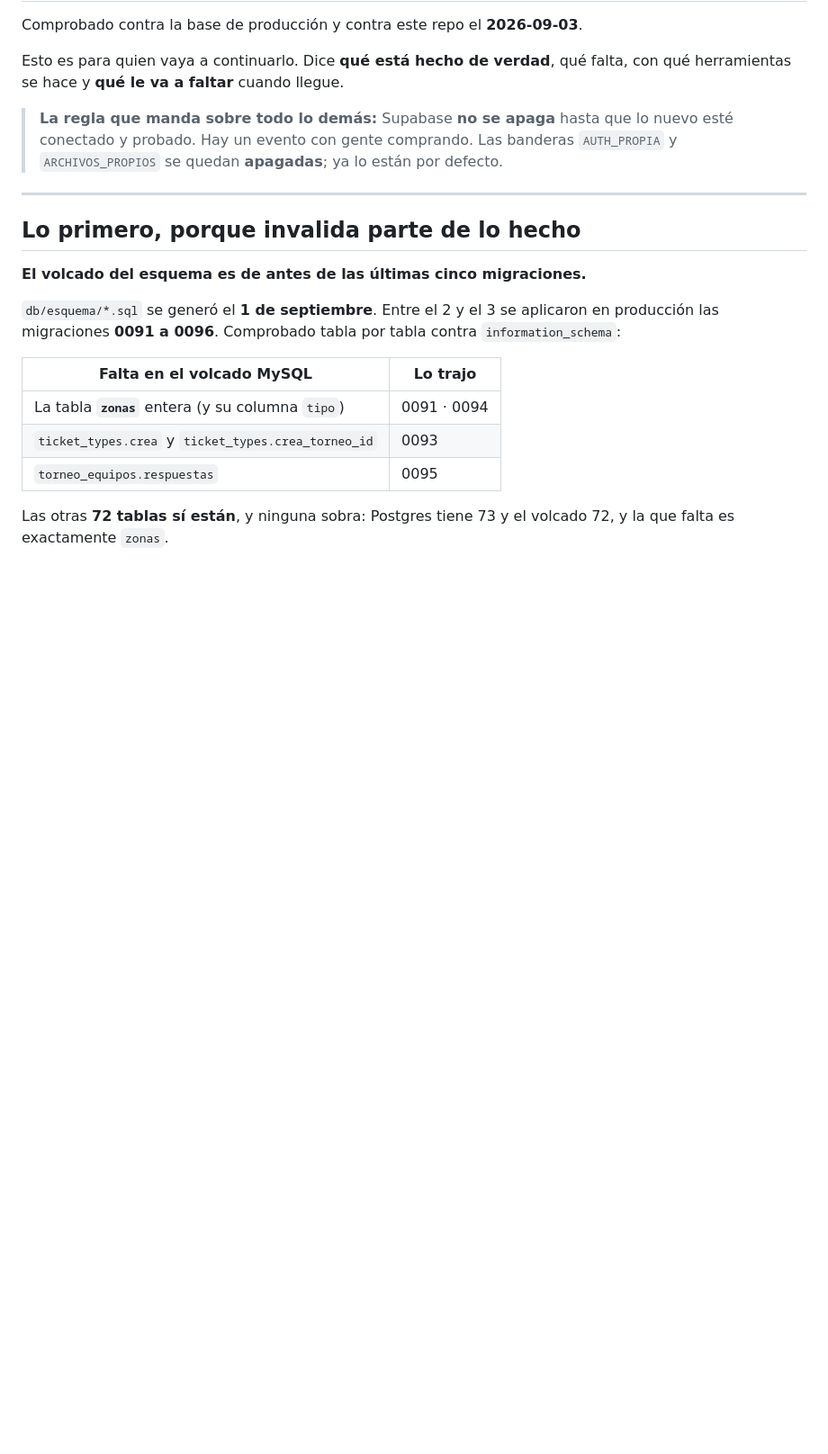
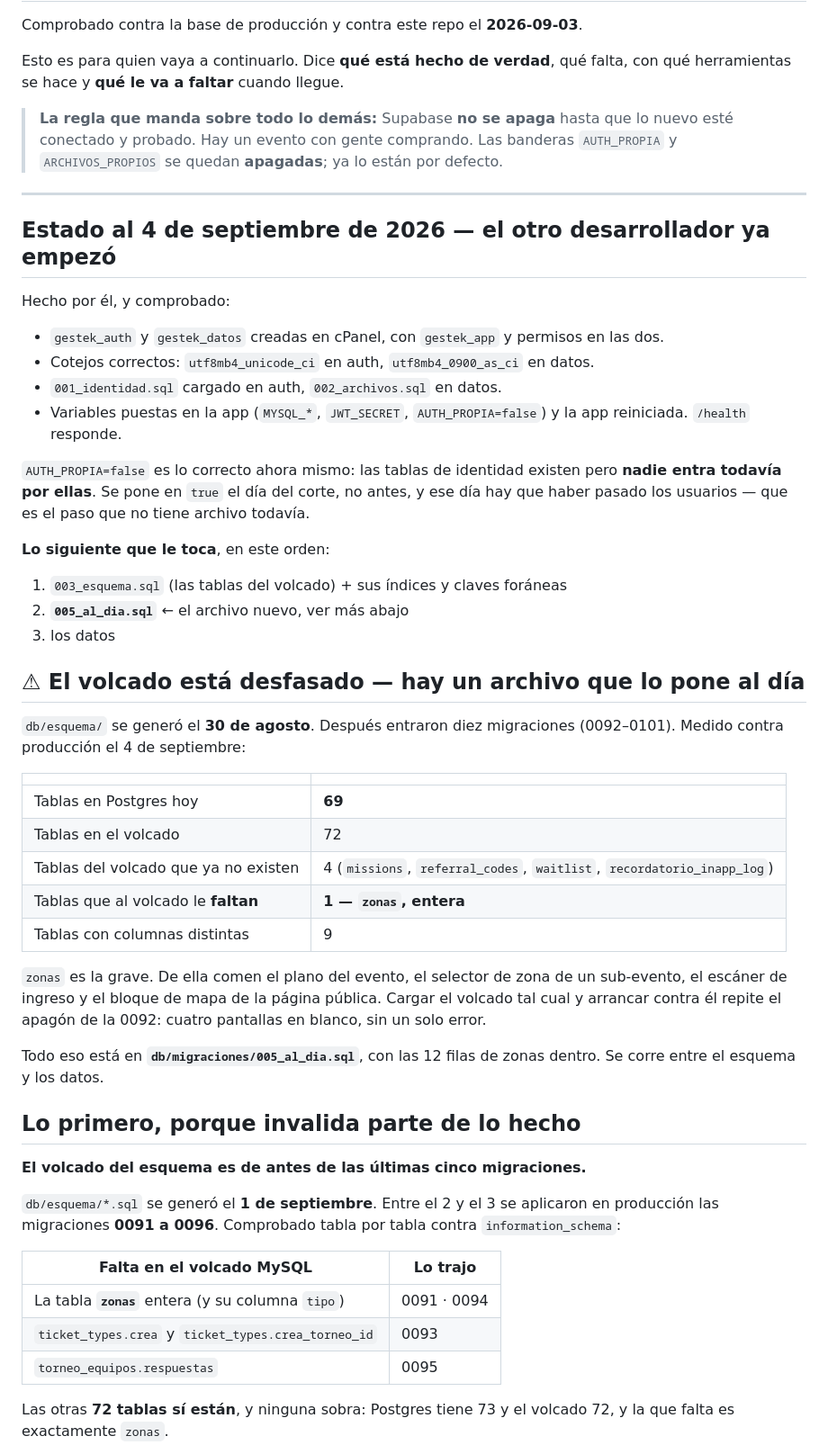
Before and after one commit to ronaldbarrios-hue/gestor-eventos-backend, a Markdown page: db/CAMINO-A.md, the part around the change. Shown at 90% size. Drawn GitHub-style; blank space fills up the shorter version.

Commit message:
Camino A: estado al 4 de septiembre y el aviso del volcado desfasado
El otro desarrollador ya creo las dos bases, cargo identidad y archivos y puso
las variables. Queda anotado que AUTH_PROPIA=false es lo correcto ahora —las
tablas de identidad existen pero nadie entra por ellas— y que se pone en true
el dia del corte, no antes.

Y el aviso que le hace falta antes del siguiente paso: el volcado es del 30 de
agosto, tiene 9 tablas con columnas distintas, le sobran 4 y le falta `zonas`
entera, que es de donde comen el plano, el escaner, el selector de zona de un
sub-evento y el bloque de mapa de la pagina publica.

```diff
--- a/db/CAMINO-A.md
+++ b/db/CAMINO-A.md
@@ -11,6 +11,49 @@ falta, con qué herramientas se hace y **qué le va a faltar** cuando llegue.
 > están por defecto.
 
 ---
+
+## Estado al 4 de septiembre de 2026 — el otro desarrollador ya empezó
+
+Hecho por él, y comprobado:
+
+- `gestek_auth` y `gestek_datos` creadas en cPanel, con `gestek_app` y permisos
+  en las dos.
+- Cotejos correctos: `utf8mb4_unicode_ci` en auth, `utf8mb4_0900_as_ci` en datos.
+- `001_identidad.sql` cargado en auth, `002_archivos.sql` en datos.
+- Variables puestas en la app (`MYSQL_*`, `JWT_SECRET`, `AUTH_PROPIA=false`) y
+  la app reiniciada. `/health` responde.
+
+`AUTH_PROPIA=false` es lo correcto ahora mismo: las tablas de identidad existen
+pero **nadie entra todavía por ellas**. Se pone en `true` el día del corte, no
+antes, y ese día hay que haber pasado los usuarios — que es el paso que no
+tiene archivo todavía.
+
+**Lo siguiente que le toca**, en este orden:
+
+1. `003_esquema.sql` (las tablas del volcado) + sus índices y claves foráneas
+2. **`005_al_dia.sql`** ← el archivo nuevo, ver más abajo
+3. los datos
+
+## ⚠ El volcado está desfasado — hay un archivo que lo pone al día
+
+`db/esquema/` se generó el **30 de agosto**. Después entraron diez migraciones
+(0092–0101). Medido contra producción el 4 de septiembre:
+
+| | |
+|---|---|
+| Tablas en Postgres hoy | **69** |
+| Tablas en el volcado | 72 |
+| Tablas del volcado que ya no existen | 4 (`missions`, `referral_codes`, `waitlist`, `recordatorio_inapp_log`) |
+| Tablas que al volcado le **faltan** | **1 — `zonas`, entera** |
+| Tablas con columnas distintas | 9 |
+
+`zonas` es la grave. De ella comen el plano del evento, el selector de zona de
+un sub-evento, el escáner de ingreso y el bloque de mapa de la página pública.
+Cargar el volcado tal cual y arrancar contra él repite el apagón de la 0092:
+cuatro pantallas en blanco, sin un solo error.
+
+Todo eso está en **`db/migraciones/005_al_dia.sql`**, con las 12 filas de zonas
+dentro. Se corre entre el esquema y los datos.
 
 ## Lo primero, porque invalida parte de lo hecho
 
```
